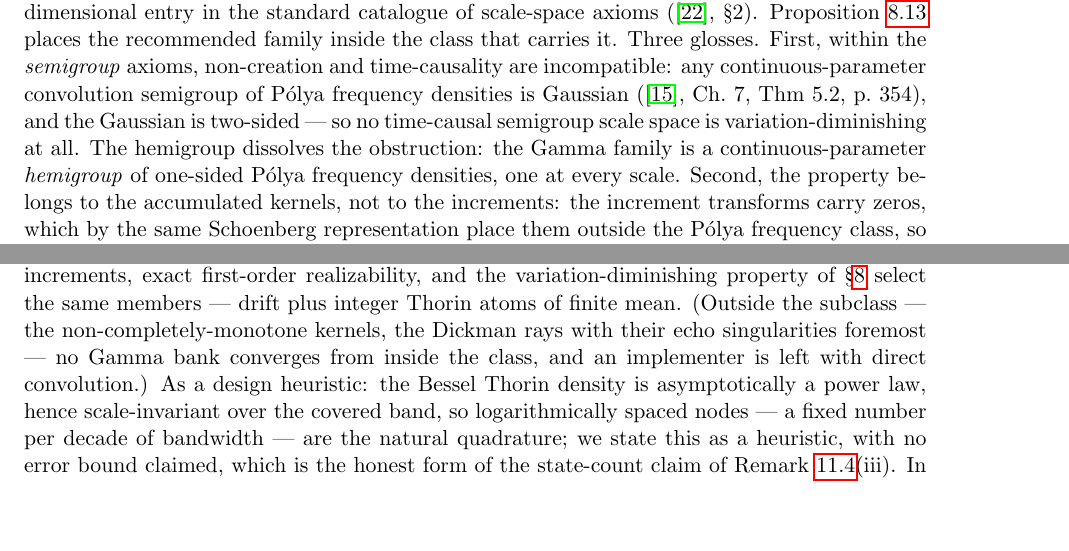
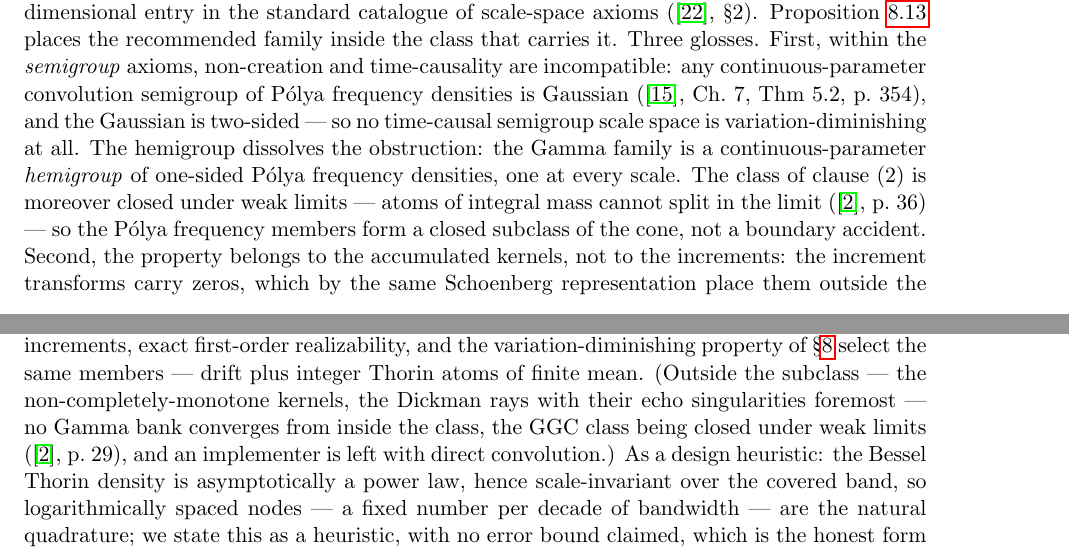
Before and after one commit to danielfagerstrom/hemigroup-causal-scale-space-kernels, a LaTeX paper (paper/main.tex, which reads paper/08-examples.tex, paper/11-implementation.tex): two parts of pages 32 and 59 of 77, joined at a grey line, cut so that both start at the same text, the shorter picture padded with empty space. Compiled offline with pdfLaTeX.

Commit message:
Two Bondesson closure anchors: the GGC weak-limit closure grounds the no-Gamma-bank claim; the PF class is closed too
Both verified against the library's stored copy of bondesson1992generalized.

- §11's parenthetical asserted that no Gamma bank converges to a non-Thorin target
  from inside the class; the justification is the weak-limit closure of the GGC class
  (the smallest class containing the Gammas closed under convolution and weak limits,
  p. 29), now cited in place.
- §8's rem:pf-hemigroup gains the companion fact: the integer-atom class of
  prop:gamma-regularity(2) is itself closed under weak limits -- atoms of integral
  mass cannot split in the limit (p. 36) -- so the Polya frequency members form a
  closed subclass of the cone, not a boundary accident.

Gate: control-chars OK (131 files); build left to Docs CI.

Co-Authored-By: Claude Fable 5 <noreply@anthropic.com>
Claude-Session: https://claude.ai/code/session_01UerGJ4VdFFSy7bcNijtb4v

```diff
--- a/paper/08-examples.tex
+++ b/paper/08-examples.tex
@@ -302,7 +302,10 @@ time-causality are incompatible: any continuous-parameter convolution semigroup
 frequency densities is Gaussian (\sscite{karlin1968total}, Ch.~7, Thm~5.2, p.~354), and the
 Gaussian is two-sided --- so no time-causal semigroup scale space is variation-diminishing
 at all. The hemigroup dissolves the obstruction: the Gamma family is a continuous-parameter
-\emph{hemigroup} of one-sided P\'olya frequency densities, one at every scale. Second, the
+\emph{hemigroup} of one-sided P\'olya frequency densities, one at every scale. The class of
+clause (2) is moreover closed under weak limits --- atoms of integral mass cannot split in
+the limit (\sscite{bondesson1992generalized}, p.~36) --- so the P\'olya frequency members
+form a closed subclass of the cone, not a boundary accident. Second, the
 property belongs to the accumulated kernels, not to the increments: the increment
 transforms carry zeros, which by the same Schoenberg representation place them outside the
 P\'olya frequency class, so non-creation holds from the signal to every scale but not
--- a/paper/11-implementation.tex
+++ b/paper/11-implementation.tex
@@ -216,7 +216,8 @@ rational increments, exact first-order realizability, and the variation-diminish
 of \S\ref{sec:examples} select the same members --- drift plus integer Thorin atoms of
 finite mean.
 (Outside the subclass --- the non-completely-monotone kernels, the Dickman rays with their
-echo singularities foremost --- no Gamma bank converges from inside the class, and an
+echo singularities foremost --- no Gamma bank converges from inside the class, the GGC
+class being closed under weak limits (\sscite{bondesson1992generalized}, p.~29), and an
 implementer is left with direct convolution.) As a design heuristic: the Bessel Thorin
 density is asymptotically a power law, hence scale-invariant over the covered band, so
 logarithmically spaced nodes --- a fixed number per decade of bandwidth --- are the natural
```
